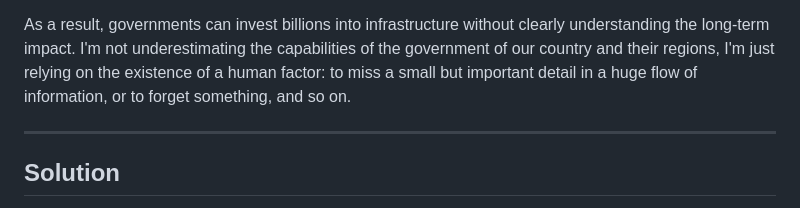
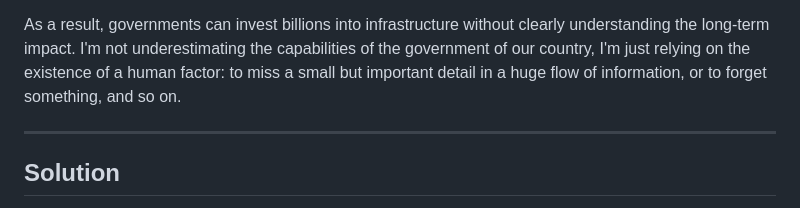
Before and after one commit to herachxx/SteppeOS, a Markdown page: README.md, the part around the change. Rendered like a GitHub page.

```diff
--- a/README.md
+++ b/README.md
@@ -36,7 +36,7 @@ Because of this fragmentation:
 - it is extremely difficult to predict the long-term consequences of development projects
 
 As a result, governments can invest billions into infrastructure without clearly understanding the long-term impact.
-I'm not underestimating the capabilities of the government of our country and their regions, I'm just relying on the existence of a human factor: to miss a small but important detail in a huge flow of information, or to forget something, and so on.
+I'm not underestimating the capabilities of the government of our country, I'm just relying on the existence of a human factor: to miss a small but important detail in a huge flow of information, or to forget something, and so on.
 
 ---
 
```
